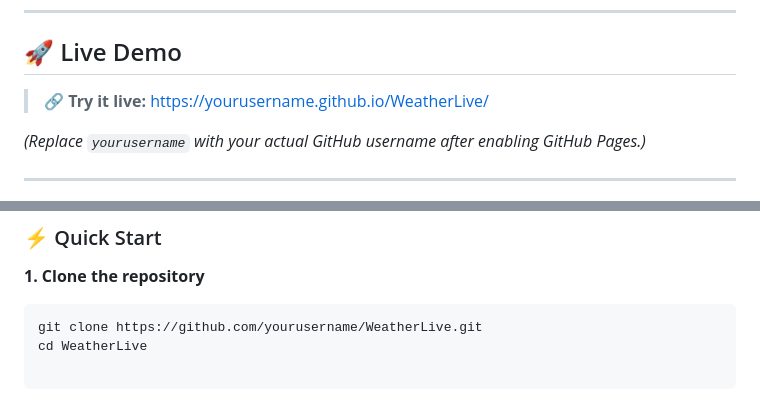
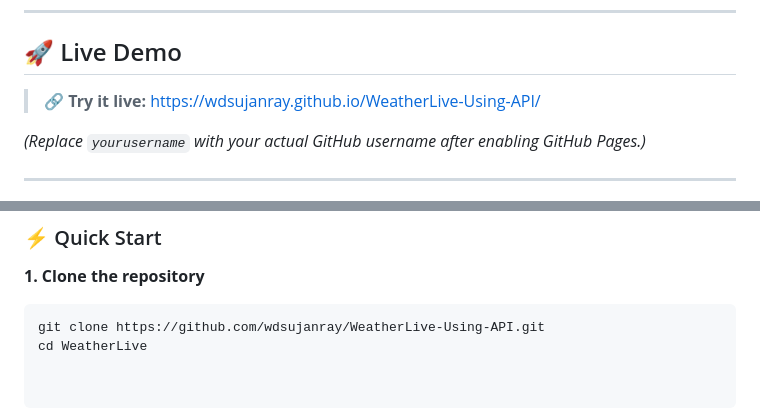
Before and after one commit to wdsujanray/WeatherLive-Using-API, a Markdown page: README.md, 2 parts joined by grey strips. Drawn GitHub-style.

````diff
--- a/README.md
+++ b/README.md
@@ -58,7 +58,7 @@
 
 ## 🚀 Live Demo
 
-> 🔗 **Try it live:** [https://yourusername.github.io/WeatherLive/](https://yourusername.github.io/WeatherLive/)
+> 🔗 **Try it live:** [https://wdsujanray.github.io/WeatherLive-Using-API/](https://wdsujanray.github.io/WeatherLive-Using-API/)
 
 *(Replace `yourusername` with your actual GitHub username after enabling GitHub Pages.)*
 
@@ -93,5 +93,5 @@
 
 **1. Clone the repository**
 ```bash
-git clone https://github.com/yourusername/WeatherLive.git
+git clone https://github.com/wdsujanray/WeatherLive-Using-API.git
 cd WeatherLive
````
